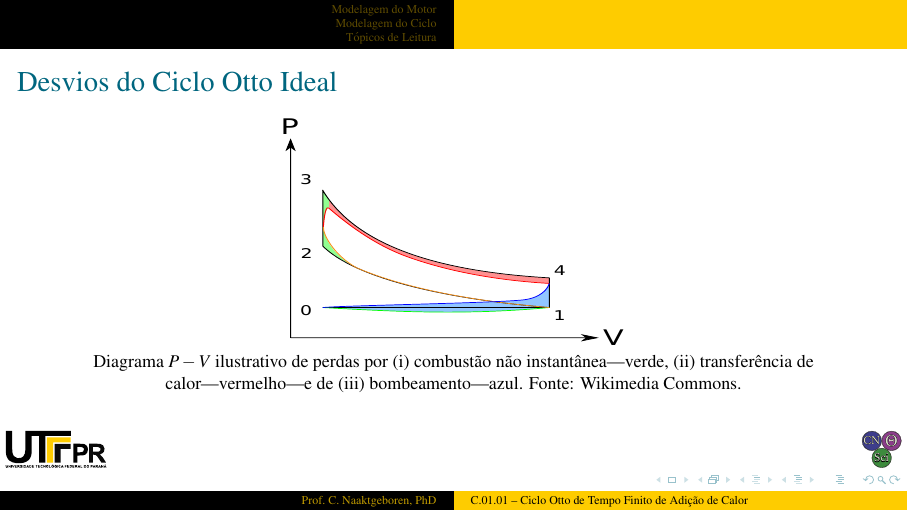
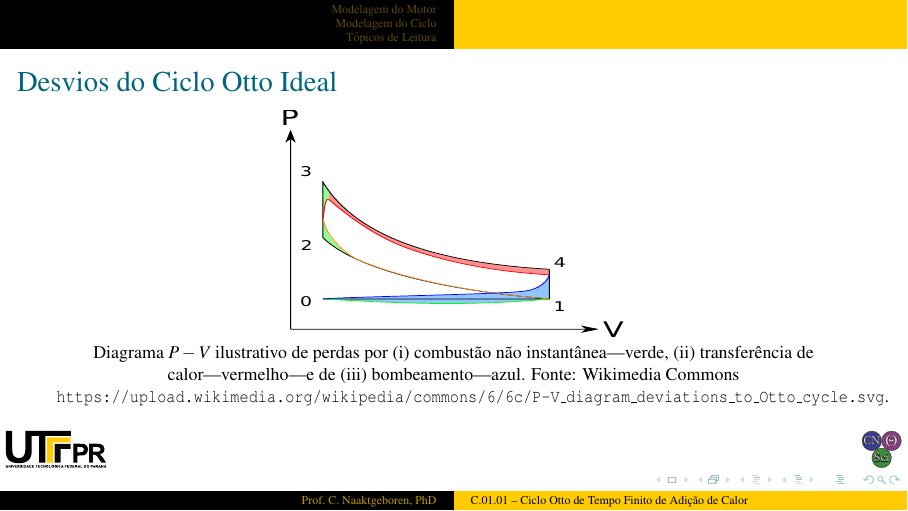
Before and after one commit to CNThermSci/ApplThermSci, LaTeX slides (ApplEngTherm/Part-C-Simulations/01-PureSubstance/01-FTHA/C0101-pt-PRES.tex, which reads ApplEngTherm/Part-C-Simulations/01-PureSubstance/01-FTHA/C0101-pt.tex): page 16 of 24. The pictures show the PDF file ApplEngTherm/Part-C-Simulations/01-PureSubstance/01-FTHA/C0101-pt-PRES.pdf that the author committed with the source.

Commit message:
UPD on the Introduction

```diff
--- a/ApplEngTherm/Part-C-Simulations/01-PureSubstance/01-FTHA/C0101-pt.tex
+++ b/ApplEngTherm/Part-C-Simulations/01-PureSubstance/01-FTHA/C0101-pt.tex
@@ -74,7 +74,8 @@
                 fig/P-V_diagram_deviations_to_Otto_cycle.pdf}\\
             \footnotesize  Diagrama  $P-V$  ilustrativo  de   perdas   por   (i)~combustão   não
                 instantânea---verde,    (ii)~transferência    de     calor---vermelho---e     de
-                (iii)~bombeamento---azul. Fonte: Wikimedia Commons.
+                (iii)~bombeamento---azul.           Fonte:           Wikimedia           Commons
+                \texttt{https://upload.wikimedia.org/wikipedia/commons/6/6c/P-V\_diagram\_deviations\_to\_Otto\_cycle.svg}.
         \end{center}
     \end{frame}
     %-------------------------------------------------------------------------------------------
```
Also changed, not shown: ApplEngTherm/Part-C-Simulations/01-PureSubstance/01-FTHA/C0101-pt-PRES.pdf.
